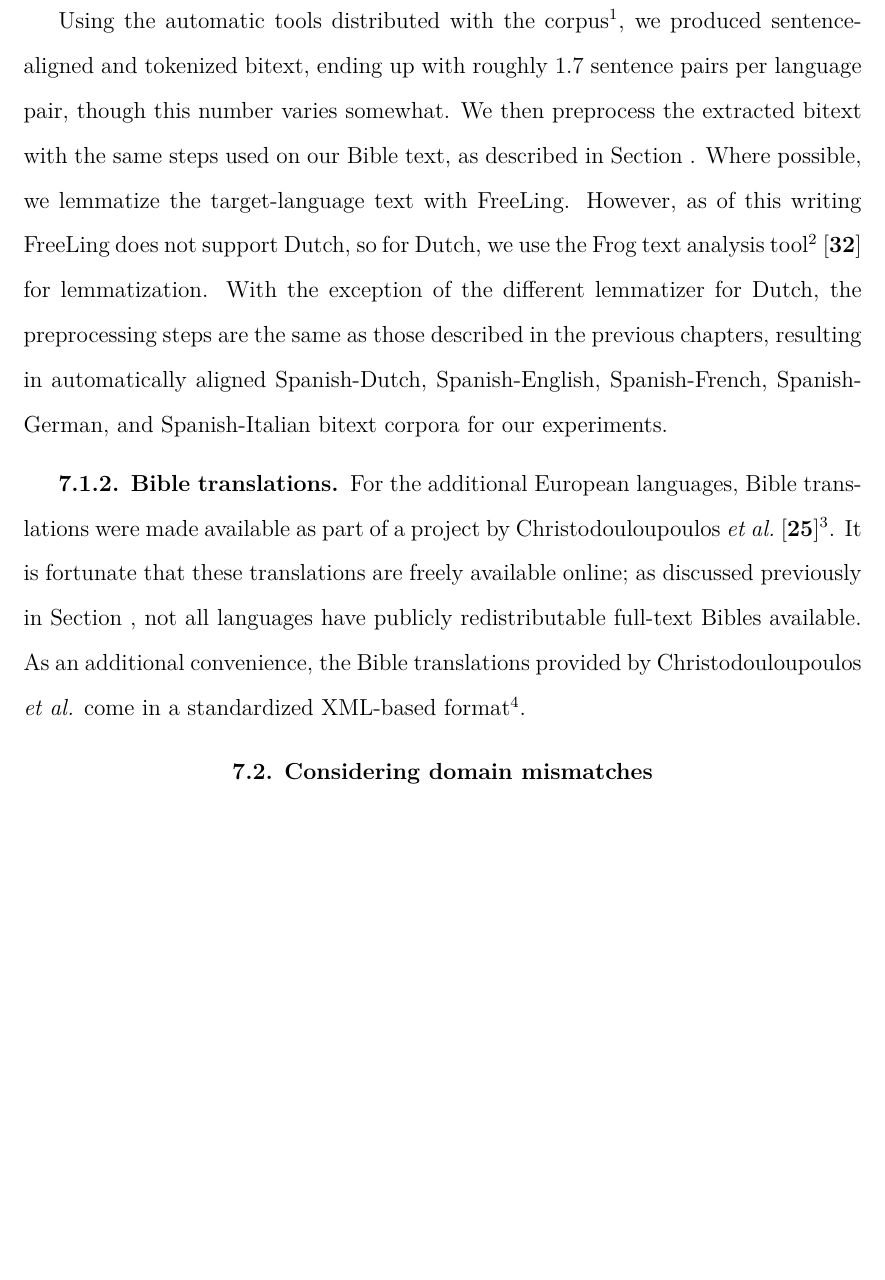
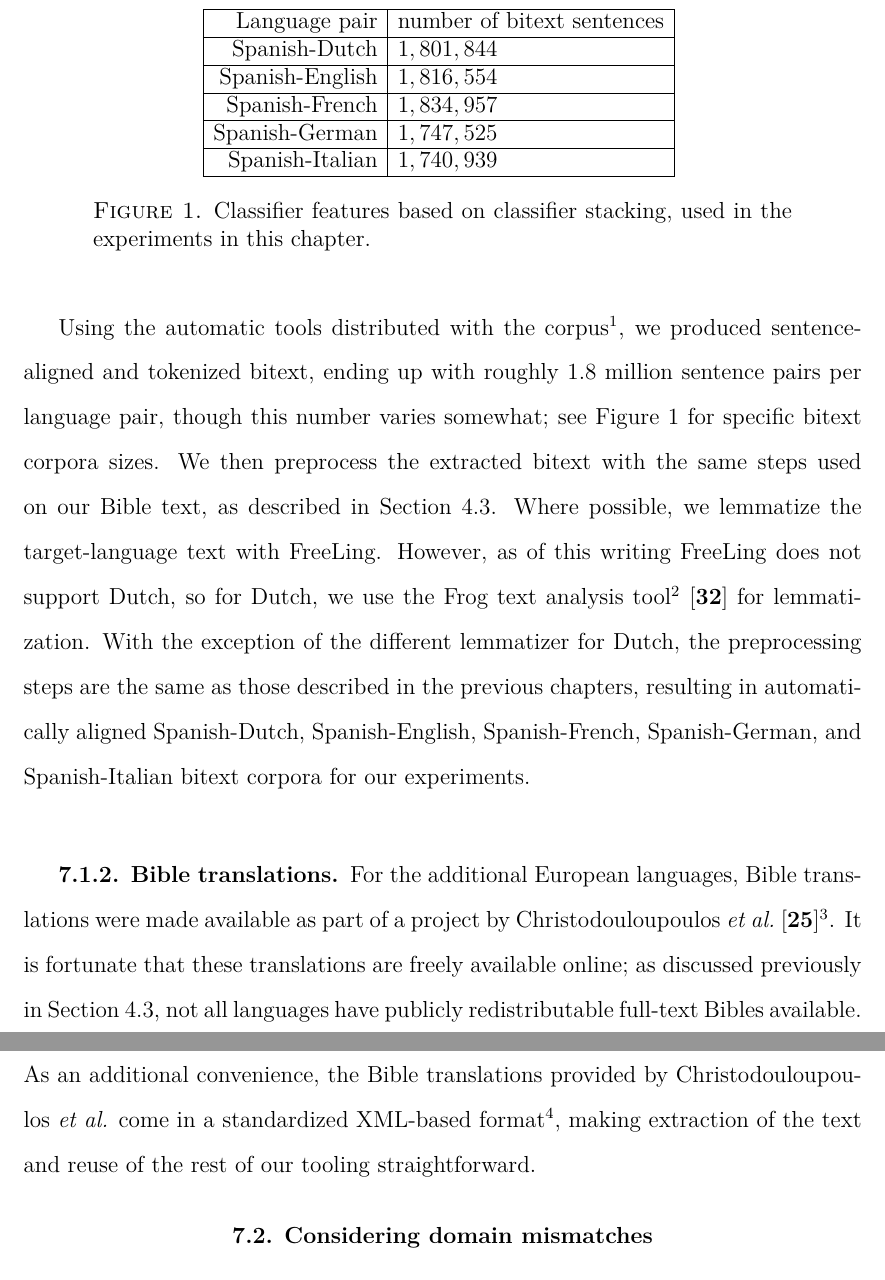
Before and after one commit to alexrudnick/dissertation, a LaTeX thesis (dissertation/dissertation.tex, which reads dissertation/multilingual.tex): part of page 114 of 149 before the commit and two parts of pages 114 and 115 of 149 after it, the two joined at a grey line, cut at the place of the change, the shorter picture padded with empty space. Compiled offline with XeLaTeX.

Commit message:
bunch of edits, added a table

```diff
--- a/dissertation/multilingual.tex
+++ b/dissertation/multilingual.tex
@@ -90,10 +91,11 @@ practice is an empirical question.
 
 Using the automatic tools distributed with the corpus\footnote{Available
 online at \url{http://statmt.org/europarl/}}, we produced sentence-aligned
-and tokenized bitext, ending up with roughly 1.7 sentence pairs per language
-pair, though this number varies somewhat.
+and tokenized bitext, ending up with roughly 1.8 million sentence pairs per
+language pair, though this number varies somewhat; see
+Figure~\ref{fig:europarlsize} for specific bitext corpora sizes.
 We then preprocess the extracted bitext with the same steps used on our Bible
-text, as described in Section~\label{sec:datasetsandpreprocessing}. Where
+text, as described in Section~\ref{sec:datasetsandpreprocessing}. Where
 possible, we lemmatize the target-language text with FreeLing. However, as of
 this writing FreeLing does not support Dutch, so for Dutch, we use the Frog
 text analysis tool\footnote{Frog was developed by groups at Tilburg University
@@ -105,6 +107,29 @@ resulting in automatically aligned Spanish-Dutch, Spanish-English,
 Spanish-French, Spanish-German, and Spanish-Italian bitext corpora for our
 experiments.
 
+\begin{figure*}
+  \begin{centering}
+  \begin{tabular}{|r|l|}
+    \hline
+    Language pair & number of bitext sentences \\
+    \hline
+    Spanish-Dutch & $1,801,844$ \\
+    \hline
+    Spanish-English & $1,816,554$ \\
+    \hline
+    Spanish-French & $1,834,957$ \\
+    \hline
+    Spanish-German & $1,747,525$ \\
+    \hline
+    Spanish-Italian & $1,740,939$ \\
+    \hline
+  \end{tabular}
+  \end{centering}
+  \caption{Classifier features based on classifier stacking, used in the
+  experiments in this chapter.}
+  \label{fig:europarlsize}
+\end{figure*}
+
 \subsection{Bible translations}
 
 For the additional European languages, Bible translations were made available
@@ -112,11 +137,13 @@ as part of a project by Christodouloupoulos \emph{et
 al.}\cite{Christodouloupoulos2015}\footnote{Their provided Bible text is
 available online at \url{https://github.com/christos-c/bible-corpus}}. It is
 fortunate that these translations are freely available online; as discussed
-previously in Section~\label{sec:datasetsandpreprocessing}, not all languages
+previously in Section~\ref{sec:datasetsandpreprocessing}, not all languages
 have publicly redistributable full-text Bibles available. As an additional
 convenience, the Bible translations provided by Christodouloupoulos \emph{et
 al.} come in a standardized XML-based format\footnote{Appropriately called the
-Corpus Encoding Standard, described at \url{https://www.cs.vassar.edu/CES/}}.
+Corpus Encoding Standard, described at \url{https://www.cs.vassar.edu/CES/}},
+making extraction of the text and reuse of the rest of our tooling
+straightforward.
 
 \section{Considering domain mismatches}
 \label{sec:domainmismatches}
```
Also changed, not shown: dissertation/multilingual.tex (23 more changed lines).
